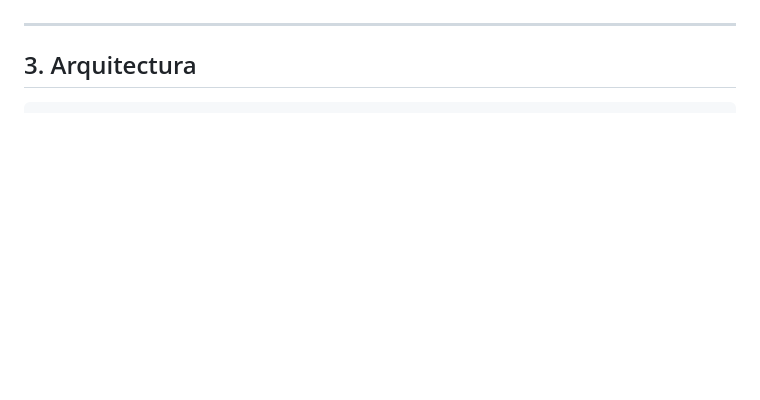
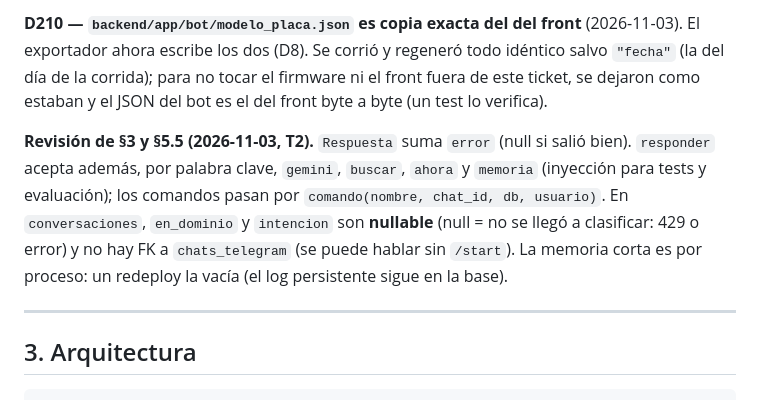
Before and after one commit to phillipbowles/IA_Ruperto, a Markdown page: docs/ENTREGA3.md, the part around one of its changes. Drawn GitHub-style; blank space fills up the shorter version.

```diff
--- a/docs/ENTREGA3.md
+++ b/docs/ENTREGA3.md
@@ -139,3 +216,16 @@ página entera. Ruperto cita la fuente cuando la usa.
+**D210 — `backend/app/bot/modelo_placa.json` es copia exacta del del front**
+(2026-11-03). El exportador ahora escribe los dos (D8). Se corrió y regeneró
+todo idéntico salvo `"fecha"` (la del día de la corrida); para no tocar el
+firmware ni el front fuera de este ticket, se dejaron como estaban y el JSON
+del bot es el del front byte a byte (un test lo verifica).
+
+**Revisión de §3 y §5.5 (2026-11-03, T2).** `Respuesta` suma `error` (null si
+salió bien). `responder` acepta además, por palabra clave, `gemini`, `buscar`,
+`ahora` y `memoria` (inyección para tests y evaluación); los comandos pasan por
+`comando(nombre, chat_id, db, usuario)`. En `conversaciones`, `en_dominio` y
+`intencion` son **nullable** (null = no se llegó a clasificar: 429 o error) y
+no hay FK a `chats_telegram` (se puede hablar sin `/start`). La memoria corta
+es por proceso: un redeploy la vacía (el log persistente sigue en la base).
 
 ---
 
```
Also changed, not shown: other parts of docs/ENTREGA3.md (+77 -0 lines).
